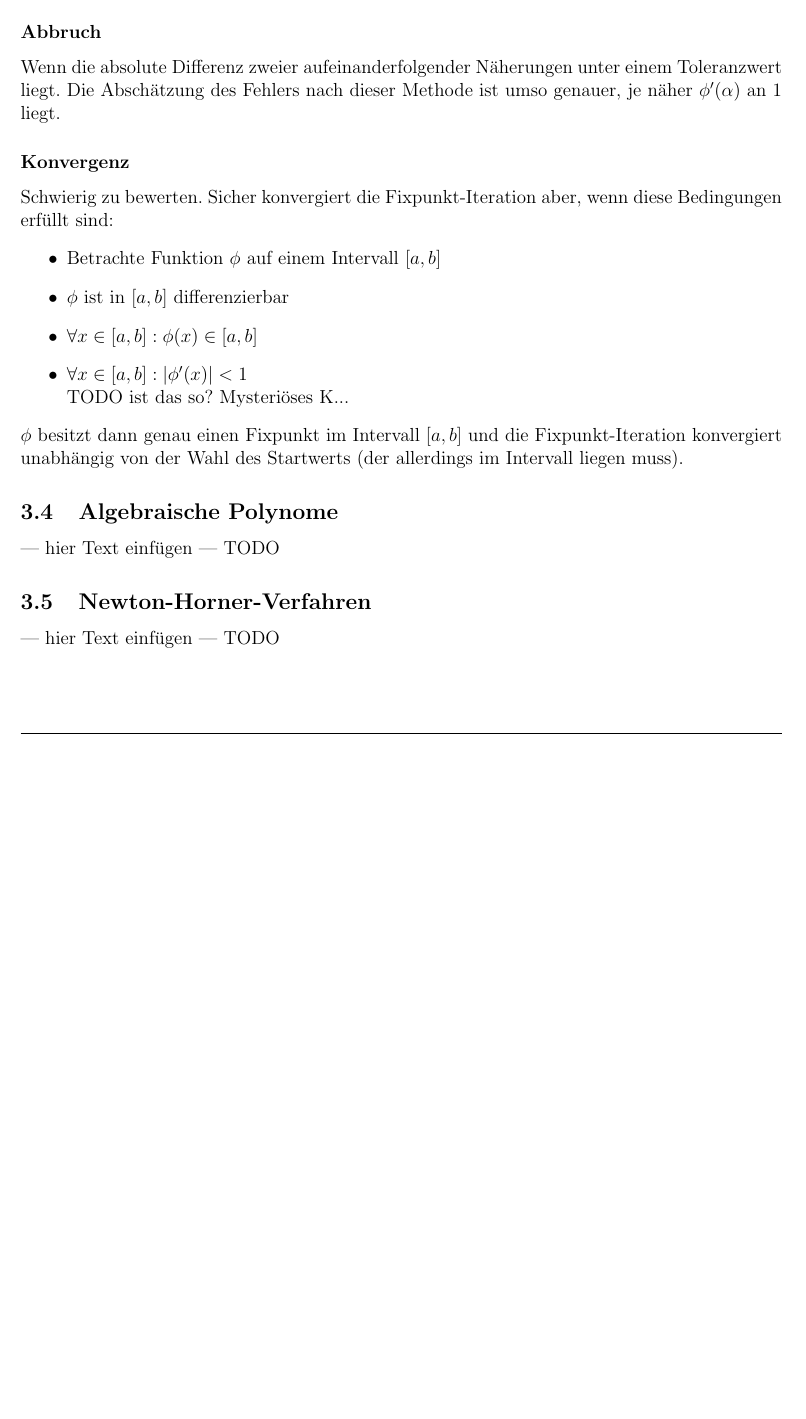
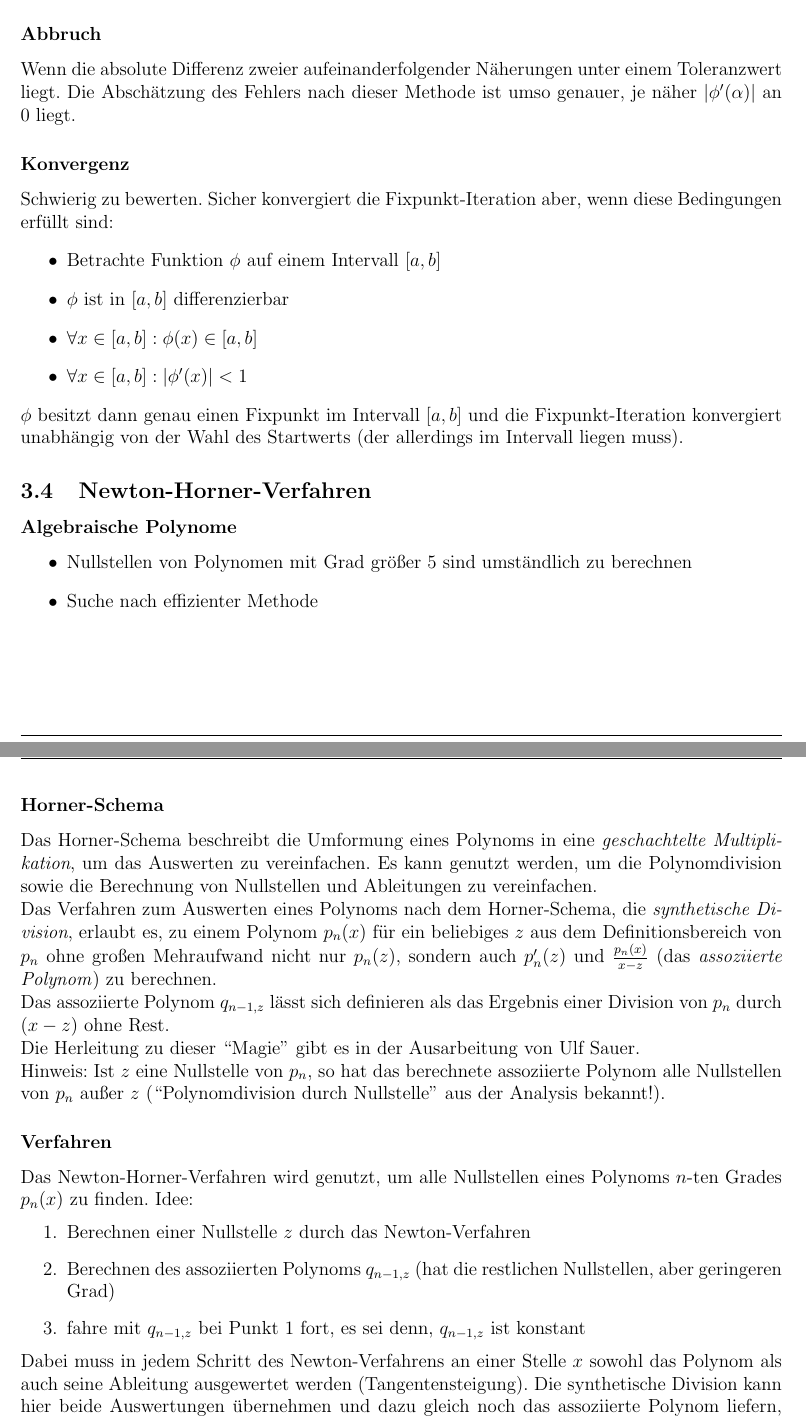
Before and after one commit to exterm/SciCom-synopsis, a LaTeX document (synopsis.tex): part of page 6 of 10 before the commit and two parts of pages 6 and 7 of 10 after it, the two joined at a grey line, cut so that both start at the same text, the shorter picture padded with empty space. Compiled offline with pdfLaTeX.

Commit message:
finished chapter 3

```diff
--- a/synopsis.tex
+++ b/synopsis.tex
@@ -193,7 +193,7 @@ Mögliche Kriterien:
 \end{itemize}
 
 \subsubsection*{Abbruch}
-Wenn die absolute Differenz zweier aufeinanderfolgender Näherungen unter einem Toleranzwert liegt. Die Abschätzung des Fehlers nach dieser Methode ist umso genauer, je näher \(\phi'(\alpha)\) an 1 liegt.
+Wenn die absolute Differenz zweier aufeinanderfolgender Näherungen unter einem Toleranzwert liegt. Die Abschätzung des Fehlers nach dieser Methode ist umso genauer, je näher \(|\phi'(\alpha)|\) an 0 liegt.
 
 \subsubsection*{Konvergenz}
 Schwierig zu bewerten. Sicher konvergiert die Fixpunkt-Iteration aber, wenn diese Bedingungen erfüllt sind:
@@ -201,18 +201,41 @@ Schwierig zu bewerten. Sicher konvergiert die Fixpunkt-Iteration aber, wenn dies
   \item Betrachte Funktion \(\phi\) auf einem Intervall \([a,b]\)
   \item \(\phi\) ist in \([a,b]\) differenzierbar
   \item \(\forall x \in [a,b]: \phi(x) \in [a,b]\)
-  \item \(\forall x \in [a,b]: |\phi'(x)|<1\)\\
-    TODO ist das so? Mysteriöses K...
+  \item \(\forall x \in [a,b]: |\phi'(x)|<1\)
 \end{itemize}
 \(\phi\) besitzt dann genau einen Fixpunkt im Intervall \([a,b]\) und die Fixpunkt-Iteration konvergiert unabhängig von der Wahl des Startwerts (der allerdings im Intervall liegen muss).
 
 
-\subsection{Algebraische Polynome}
---- hier Text einfügen --- TODO
+\subsection{Newton-Horner-Verfahren}
 
+\subsubsection*{Algebraische Polynome}
+\begin{itemize}
+  \item Nullstellen von Polynomen mit Grad größer 5 sind umständlich zu berechnen
+  \item Suche nach effizienter Methode
+\end{itemize}
 
-\subsection{Newton-Horner-Verfahren}
---- hier Text einfügen --- TODO
+\subsubsection*{Horner-Schema}
+Das Horner-Schema beschreibt die Umformung eines Polynoms in eine \emph{geschachtelte Multiplikation}, um das Auswerten zu vereinfachen. Es kann genutzt werden, um die Polynomdivision sowie die Berechnung von Nullstellen und Ableitungen zu vereinfachen.
+
+Das Verfahren zum Auswerten eines Polynoms nach dem Horner-Schema, die \emph{synthetische Division}, erlaubt es, zu einem Polynom \(p_n(x)\) für ein beliebiges \(z\) aus dem Definitionsbereich von \(p_n\) ohne großen Mehraufwand nicht nur \(p_n(z)\), sondern auch \(p_n'(z)\) und \(\frac{p_n(x)}{x-z}\) (das \emph{assoziierte Polynom}) zu berechnen.
+
+Das assoziierte Polynom \(q_{n-1,z}\) lässt sich definieren als das Ergebnis einer Division von \(p_n\) durch \((x-z)\) ohne Rest.
+
+Die Herleitung zu dieser ``Magie'' gibt es in der Ausarbeitung von Ulf Sauer.
+
+Hinweis: Ist \(z\) eine Nullstelle von \(p_n\), so hat das berechnete assoziierte Polynom alle Nullstellen von \(p_n\) außer \(z\) (``Polynomdivision durch Nullstelle'' aus der Analysis bekannt!).
+
+\subsubsection*{Verfahren}
+Das Newton-Horner-Verfahren wird genutzt, um alle Nullstellen eines Polynoms \(n\)-ten Grades \(p_n(x)\) zu finden. Idee:
+\begin{enumerate}
+  \item Berechnen einer Nullstelle \(z\) durch das Newton-Verfahren
+  \item Berechnen des assoziierten Polynoms \(q_{n-1,z}\) (hat die restlichen Nullstellen, aber geringeren Grad)
+  \item fahre mit \(q_{n-1,z}\) bei Punkt 1 fort, es sei denn, \(q_{n-1,z}\) ist konstant
+\end{enumerate}
+Dabei muss in jedem Schritt des Newton-Verfahrens an einer Stelle \(x\) sowohl das Polynom als auch seine Ableitung ausgewertet werden (Tangentensteigung). Die synthetische Division kann hier beide Auswertungen übernehmen und dazu gleich noch das assoziierte Polynom liefern, mit dem im Fall einer gefundenen Nullstelle direkt weitergemacht werden kann, um die nächste Nullstelle zu finden.
+
+Die synthetische Division des Horner-Schemas spart hier also reichlich Berechnungsarbeit.
+
 
 
 
```
Also changed, not shown: fragen.txt (+1 -9 lines).
